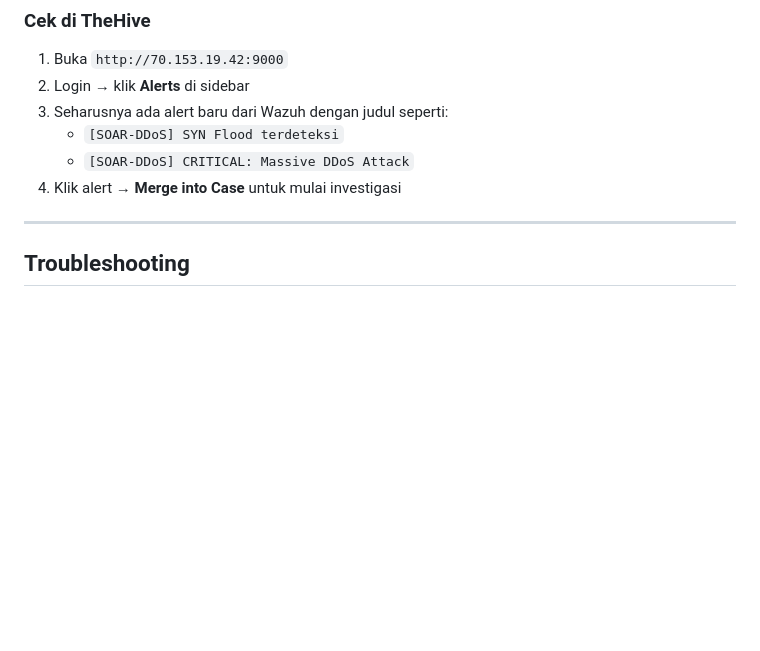
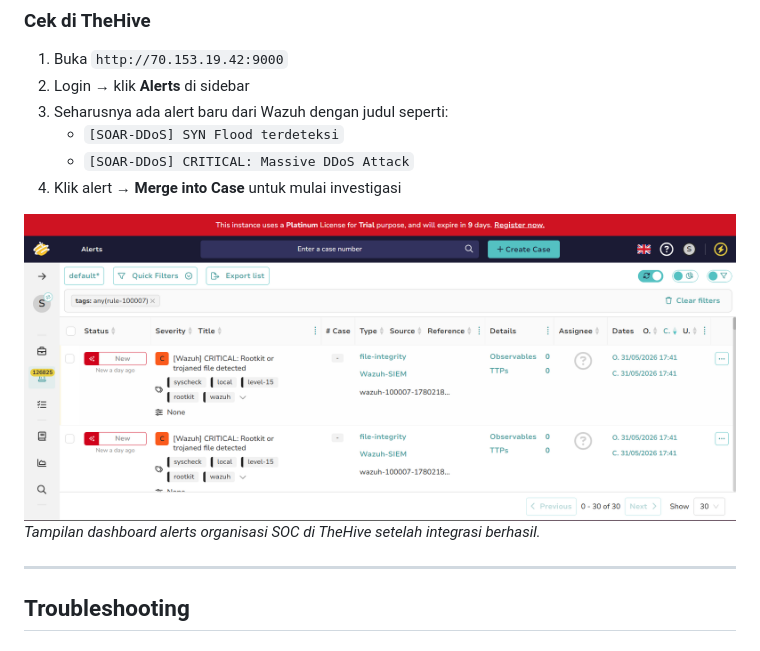
Before and after one commit to syifanalfiah/SOC-C-K4, a Markdown page: docs/setup-thehive.md, the part around the change. Rendered like a GitHub page; pictures changed too: Documentation/thehive-analyst.png (added); blank space fills up the shorter version.

```diff
--- a/docs/setup-thehive.md
+++ b/docs/setup-thehive.md
@@ -371,6 +371,9 @@ sudo bash scripts/attack-ddos.sh
    - `[SOAR-DDoS] CRITICAL: Massive DDoS Attack`
 4. Klik alert → **Merge into Case** untuk mulai investigasi
 
+![TheHive Analyst Dashboard](../Documentation/thehive-analyst.png)
+*Tampilan dashboard alerts organisasi SOC di TheHive setelah integrasi berhasil.*
+
 ---
 
 ## Troubleshooting
```
Also changed, not shown: README.md (+9 -1 lines), 1 other file.
